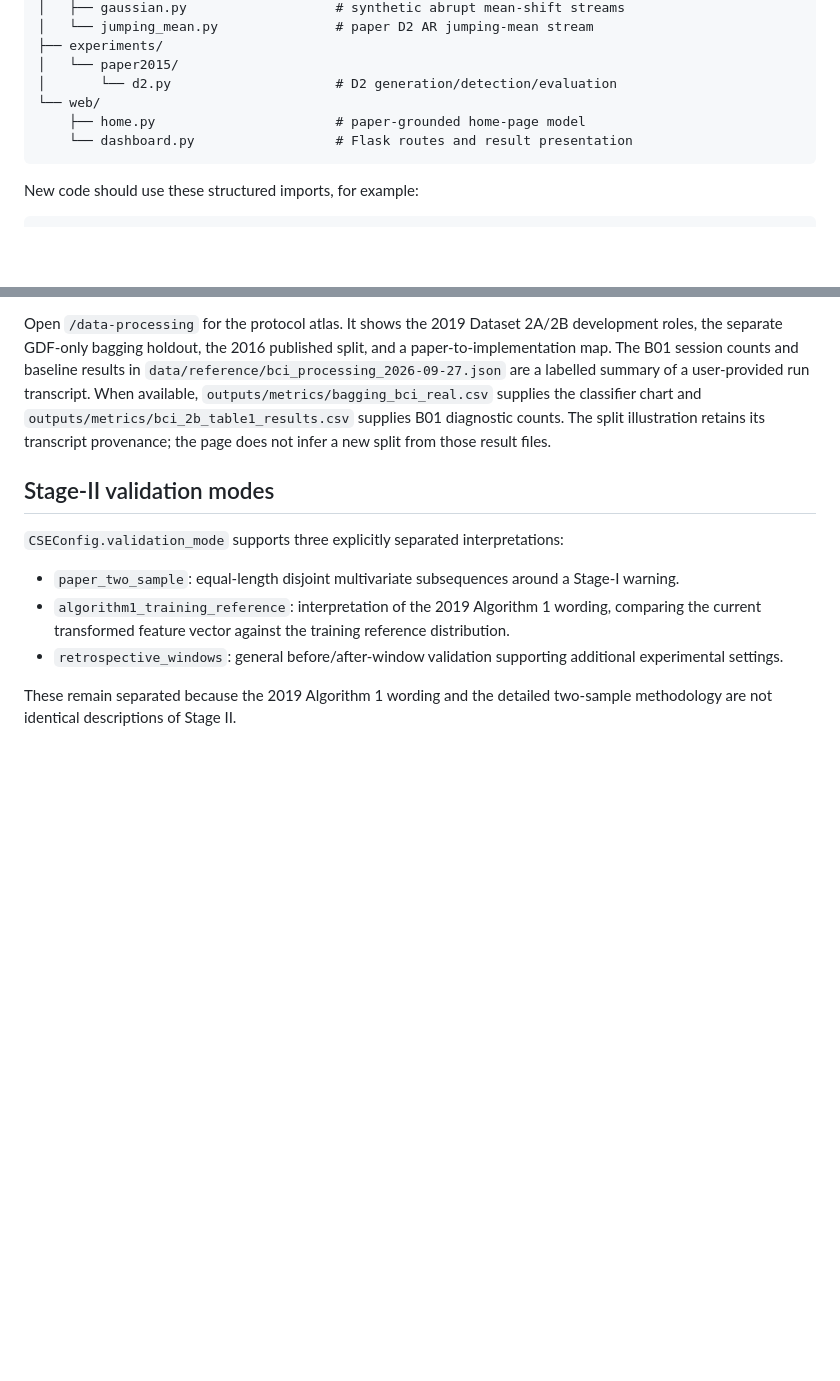
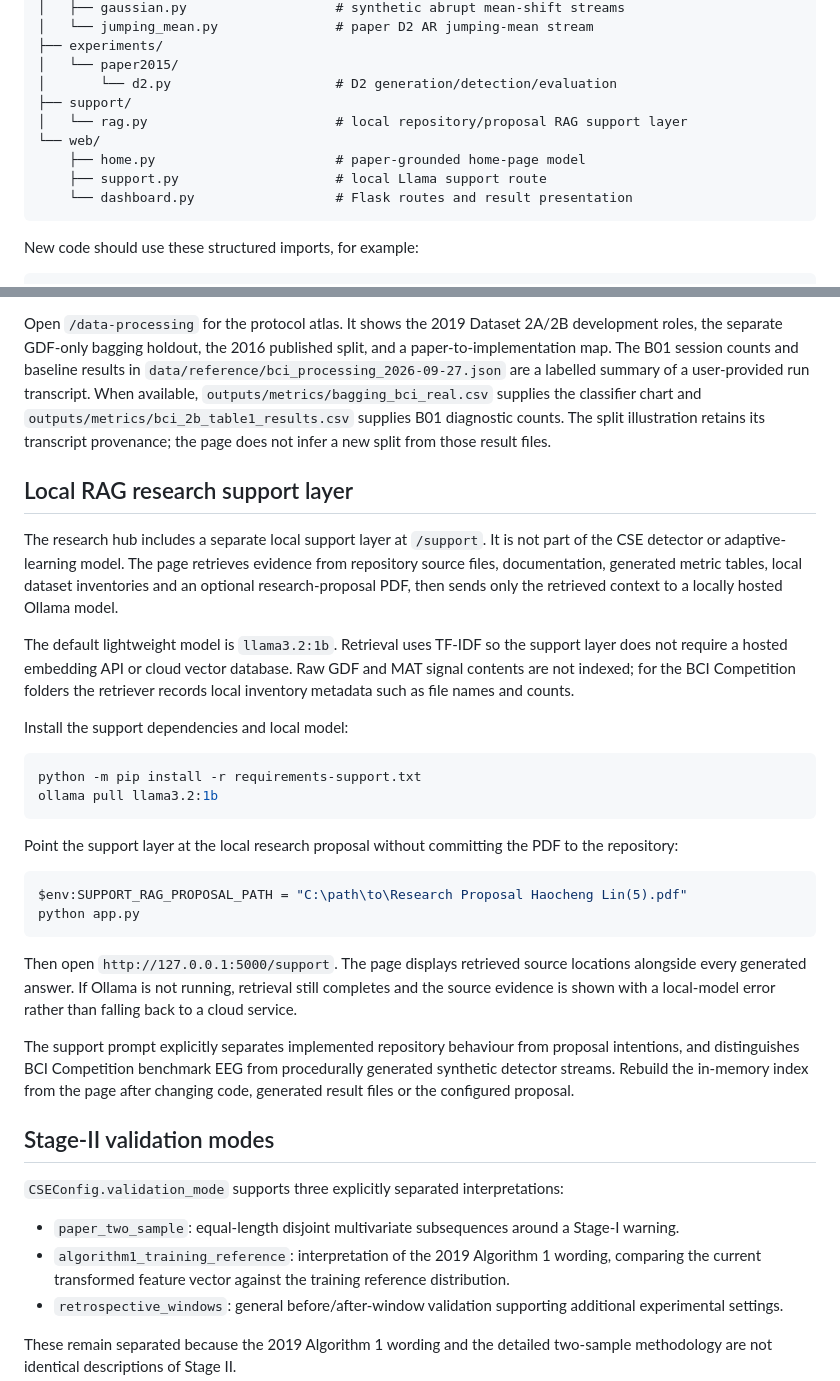
Before and after one commit to hlin863/ewma_covariate_shift_demo, a Markdown page: README.md, 2 parts joined by grey strips. Drawn GitHub-style; blank space fills up the shorter version.

Commit message:
Document local Llama RAG support layer

````diff
--- a/README.md
+++ b/README.md
@@ -46,8 +46,11 @@ src/
 ├── experiments/
 │   └── paper2015/
 │       └── d2.py                     # D2 generation/detection/evaluation
+├── support/
+│   └── rag.py                        # local repository/proposal RAG support layer
 └── web/
     ├── home.py                       # paper-grounded home-page model
+    ├── support.py                    # local Llama support route
     └── dashboard.py                  # Flask routes and result presentation
 ```
 
@@ -167,6 +170,45 @@ Open `/results` in the same Flask app to inspect the broader generated-result ca
 
 Open `/data-processing` for the protocol atlas. It shows the 2019 Dataset 2A/2B development roles, the separate GDF-only bagging holdout, the 2016 published split, and a paper-to-implementation map. The B01 session counts and baseline results in `data/reference/bci_processing_2026-09-27.json` are a labelled summary of a user-provided run transcript. When available, `outputs/metrics/bagging_bci_real.csv` supplies the classifier chart and `outputs/metrics/bci_2b_table1_results.csv` supplies B01 diagnostic counts. The split illustration retains its transcript provenance; the page does not infer a new split from those result files.
 
+## Local RAG research support layer
+
+The research hub includes a separate local support layer at `/support`. It is
+not part of the CSE detector or adaptive-learning model. The page retrieves
+evidence from repository source files, documentation, generated metric tables,
+local dataset inventories and an optional research-proposal PDF, then sends only
+the retrieved context to a locally hosted Ollama model.
+
+The default lightweight model is `llama3.2:1b`. Retrieval uses TF-IDF so the
+support layer does not require a hosted embedding API or cloud vector database.
+Raw GDF and MAT signal contents are not indexed; for the BCI Competition folders
+the retriever records local inventory metadata such as file names and counts.
+
+Install the support dependencies and local model:
+
+```powershell
+python -m pip install -r requirements-support.txt
+ollama pull llama3.2:1b
+```
+
+Point the support layer at the local research proposal without committing the
+PDF to the repository:
+
+```powershell
+$env:SUPPORT_RAG_PROPOSAL_PATH = "C:\path\to\Research Proposal Haocheng Lin(5).pdf"
+python app.py
+```
+
+Then open `http://127.0.0.1:5000/support`. The page displays retrieved source
+locations alongside every generated answer. If Ollama is not running, retrieval
+still completes and the source evidence is shown with a local-model error rather
+than falling back to a cloud service.
+
+The support prompt explicitly separates implemented repository behaviour from
+proposal intentions, and distinguishes BCI Competition benchmark EEG from
+procedurally generated synthetic detector streams. Rebuild the in-memory index
+from the page after changing code, generated result files or the configured
+proposal.
+
 ## Stage-II validation modes
 
 `CSEConfig.validation_mode` supports three explicitly separated interpretations:
````
